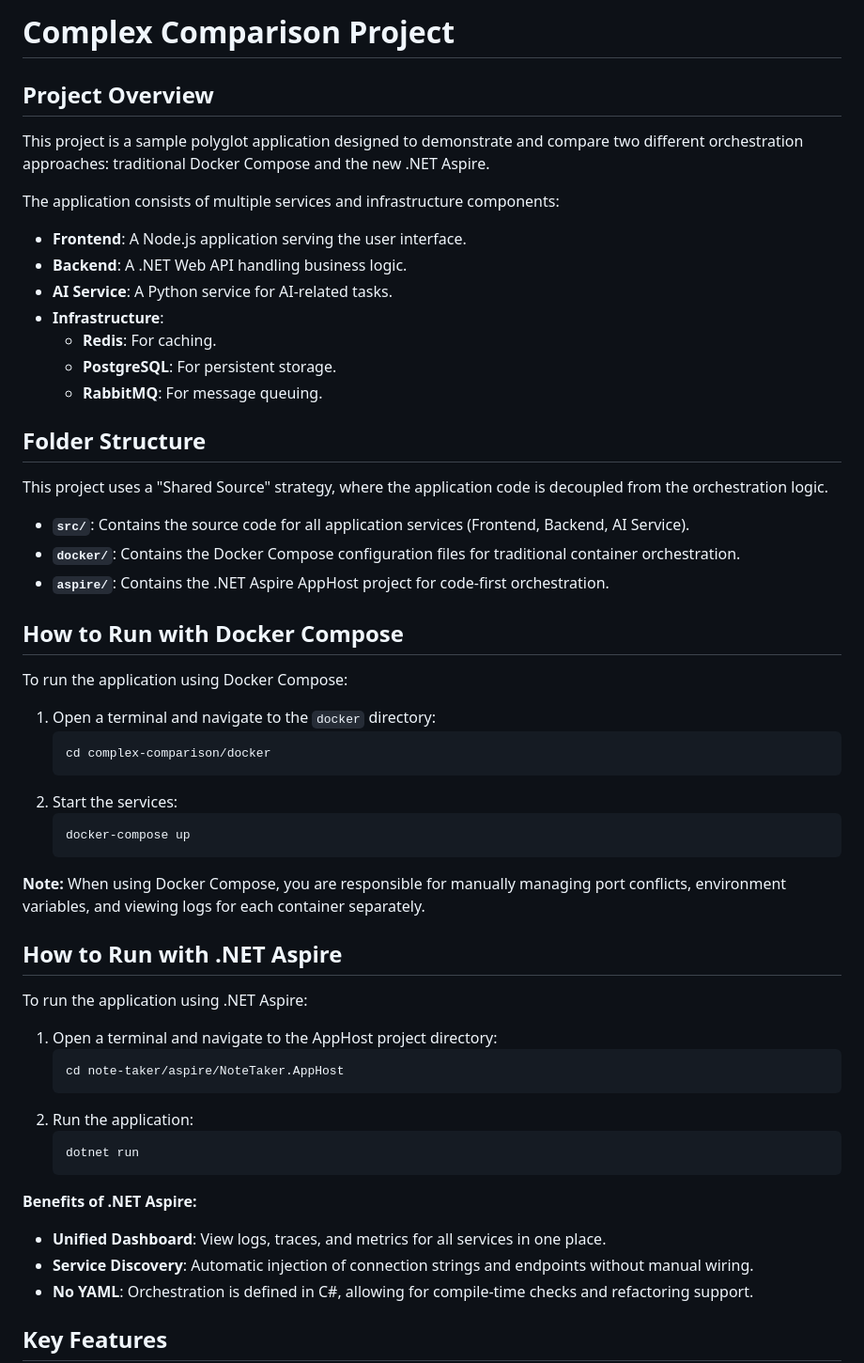
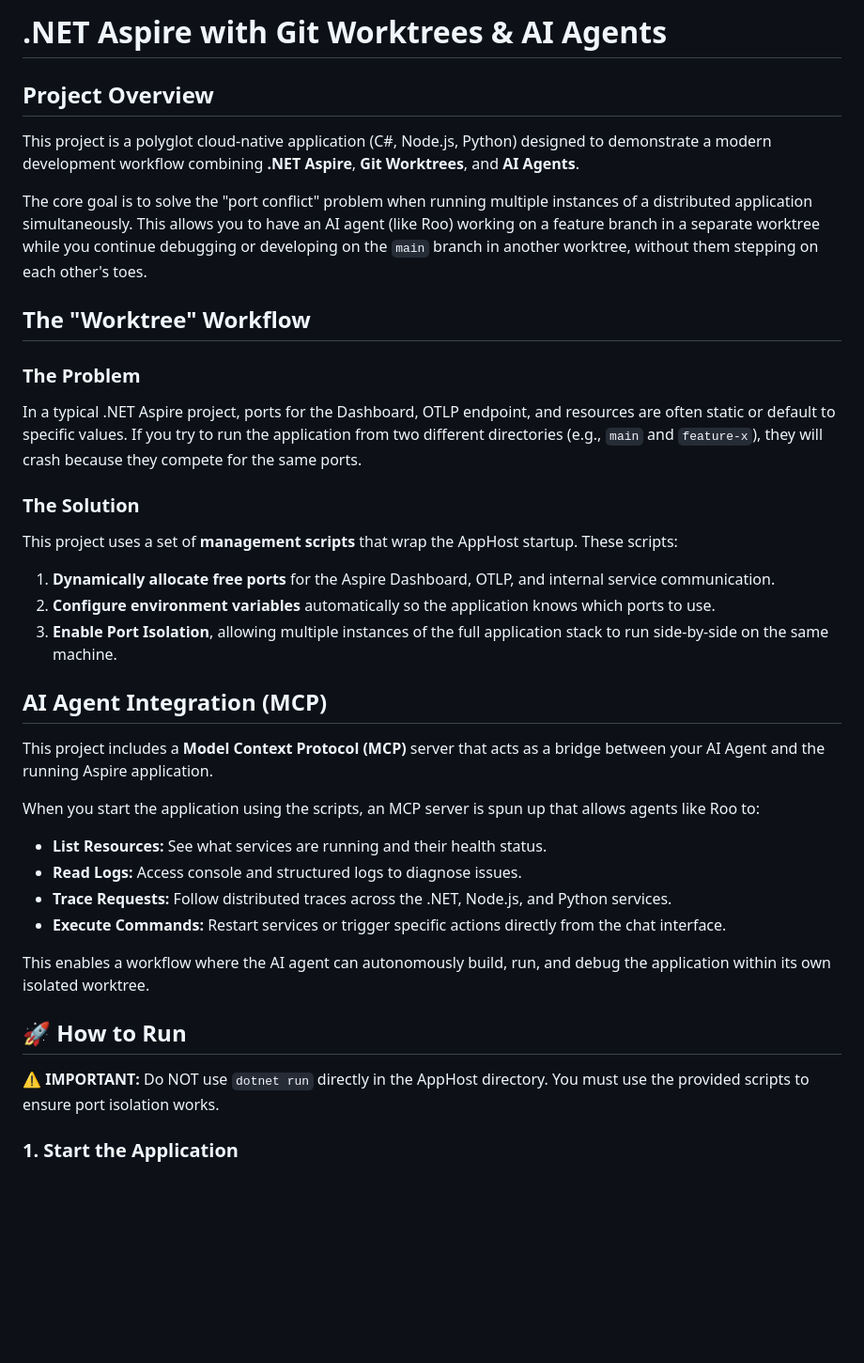
Before and after one commit to tamirdresher/worktrees-example, a Markdown page: README.md, the part around the change printed below. Shown: that part at 94% size. Rendered like a GitHub page; blank space fills up the shorter version.

````diff
--- a/README.md
+++ b/README.md
@@ -1,56 +1,37 @@
-# Complex Comparison Project
+# .NET Aspire with Git Worktrees & AI Agents
 
 ## Project Overview
-This project is a sample polyglot application designed to demonstrate and compare two different orchestration approaches: traditional Docker Compose and the new .NET Aspire.
 
-The application consists of multiple services and infrastructure components:
-- **Frontend**: A Node.js application serving the user interface.
-- **Backend**: A .NET Web API handling business logic.
-- **AI Service**: A Python service for AI-related tasks.
-- **Infrastructure**:
-  - **Redis**: For caching.
-  - **PostgreSQL**: For persistent storage.
-  - **RabbitMQ**: For message queuing.
+This project is a polyglot cloud-native application (C#, Node.js, Python) designed to demonstrate a modern development workflow combining **.NET Aspire**, **Git Worktrees**, and **AI Agents**.
 
-## Folder Structure
-This project uses a "Shared Source" strategy, where the application code is decoupled from the orchestration logic.
+The core goal is to solve the "port conflict" problem when running multiple instances of a distributed application simultaneously. This allows you to have an AI agent (like Roo) working on a feature branch in a separate worktree while you continue debugging or developing on the `main` branch in another worktree, without them stepping on each other's toes.
 
-- **`src/`**: Contains the source code for all application services (Frontend, Backend, AI Service).
-- **`docker/`**: Contains the Docker Compose configuration files for traditional container orchestration.
-- **`aspire/`**: Contains the .NET Aspire AppHost project for code-first orchestration.
+## The "Worktree" Workflow
 
-## How to Run with Docker Compose
+### The Problem
+In a typical .NET Aspire project, ports for the Dashboard, OTLP endpoint, and resources are often static or default to specific values. If you try to run the application from two different directories (e.g., `main` and `feature-x`), they will crash because they compete for the same ports.
 
-To run the application using Docker Compose:
+### The Solution
+This project uses a set of **management scripts** that wrap the AppHost startup. These scripts:
+1.  **Dynamically allocate free ports** for the Aspire Dashboard, OTLP, and internal service communication.
+2.  **Configure environment variables** automatically so the application knows which ports to use.
+3.  **Enable Port Isolation**, allowing multiple instances of the full application stack to run side-by-side on the same machine.
 
-1.  Open a terminal and navigate to the `docker` directory:
-    ```bash
-    cd complex-comparison/docker
-    ```
-2.  Start the services:
-    ```bash
-    docker-compose up
-    ```
+## AI Agent Integration (MCP)
 
-**Note:** When using Docker Compose, you are responsible for manually managing port conflicts, environment variables, and viewing logs for each container separately.
+This project includes a **Model Context Protocol (MCP)** server that acts as a bridge between your AI Agent and the running Aspire application.
 
-## How to Run with .NET Aspire
+When you start the application using the scripts, an MCP server is spun up that allows agents like Roo to:
+*   **List Resources:** See what services are running and their health status.
+*   **Read Logs:** Access console and structured logs to diagnose issues.
+*   **Trace Requests:** Follow distributed traces across the .NET, Node.js, and Python services.
+*   **Execute Commands:** Restart services or trigger specific actions directly from the chat interface.
 
-To run the application using .NET Aspire:
+This enables a workflow where the AI agent can autonomously build, run, and debug the application within its own isolated worktree.
 
-1.  Open a terminal and navigate to the AppHost project directory:
-    ```bash
-    cd note-taker/aspire/NoteTaker.AppHost
-    ```
-2.  Run the application:
-    ```bash
-    dotnet run
-    ```
+## 🚀 How to Run
 
-**Benefits of .NET Aspire:**
-- **Unified Dashboard**: View logs, traces, and metrics for all services in one place.
-- **Service Discovery**: Automatic injection of connection strings and endpoints without manual wiring.
-- **No YAML**: Orchestration is defined in C#, allowing for compile-time checks and refactoring support.
+**⚠️ IMPORTANT:** Do NOT use `dotnet run` directly in the AppHost directory. You must use the provided scripts to ensure port isolation works.
 
-## Key Features
+### 1. Start the Application
 
````
Also changed, not shown: other parts of README.md (+38 -48 lines).
